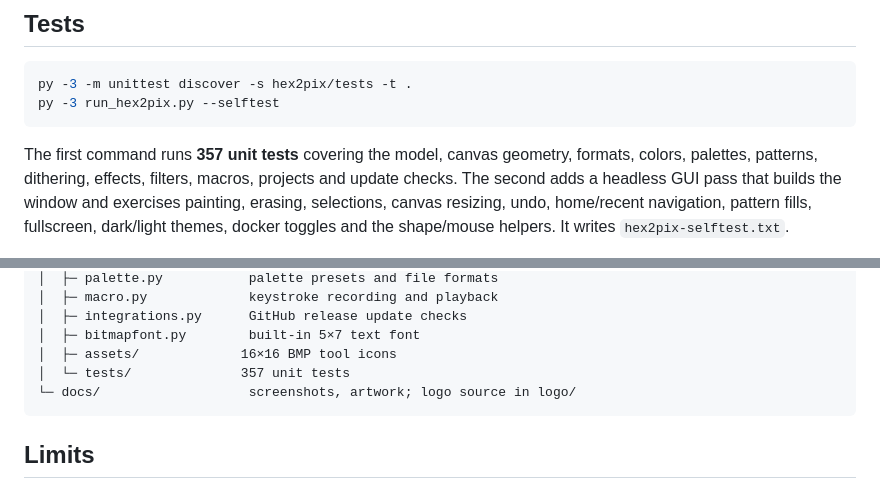
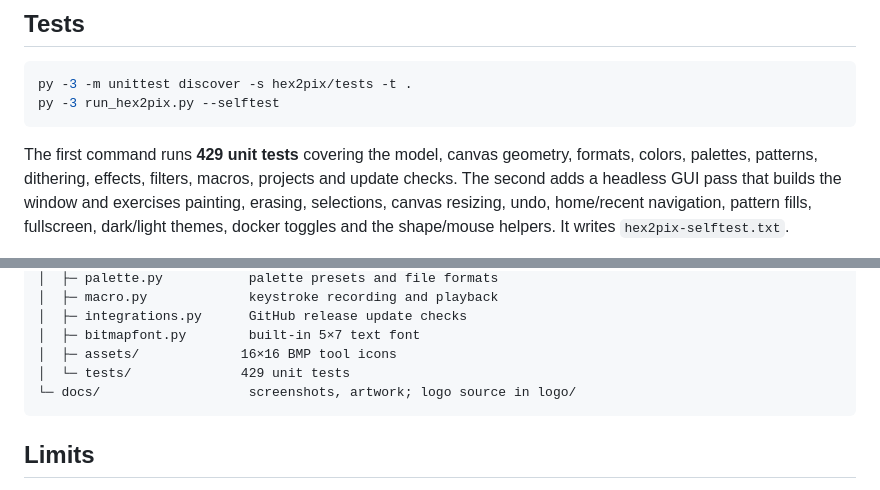
Before and after one commit to Shagg097/hex2pixbeta, a Markdown page: README.md, 2 parts joined by grey strips. Rendered like a GitHub page.

````diff
--- a/README.md
+++ b/README.md
@@ -525,7 +550,7 @@ py -3 -m unittest discover -s hex2pix/tests -t .
 py -3 run_hex2pix.py --selftest
 ```
 
-The first command runs **357 unit tests** covering the model, canvas geometry,
+The first command runs **429 unit tests** covering the model, canvas geometry,
 formats, colors, palettes, patterns, dithering, effects, filters, macros,
 projects and update checks. The second adds a headless GUI pass that builds the
 window and exercises painting, erasing, selections, canvas resizing, undo,
@@ -561,7 +586,7 @@ hex2pixmain/
 │  ├─ integrations.py      GitHub release update checks
 │  ├─ bitmapfont.py        built-in 5×7 text font
 │  ├─ assets/             16×16 BMP tool icons
-│  └─ tests/              357 unit tests
+│  └─ tests/              429 unit tests
 └─ docs/                   screenshots, artwork; logo source in logo/
 ```
 
````
Also changed, not shown: other parts of README.md (+42 -17 lines), hex2pix/README.md (+46 -22 lines), docs/shape-icons.png (added), 14 other files.
